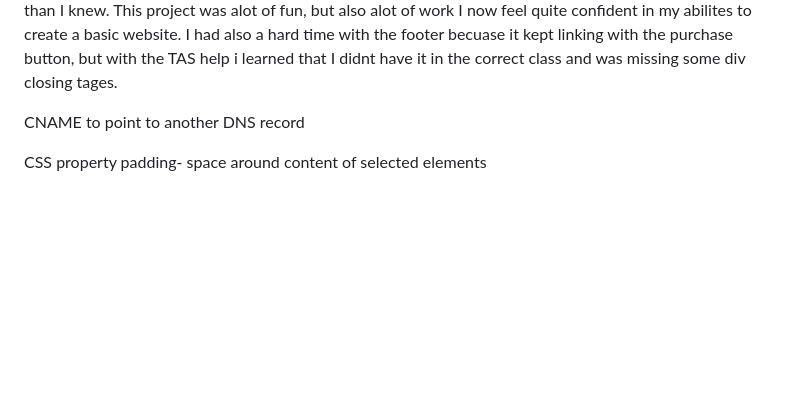
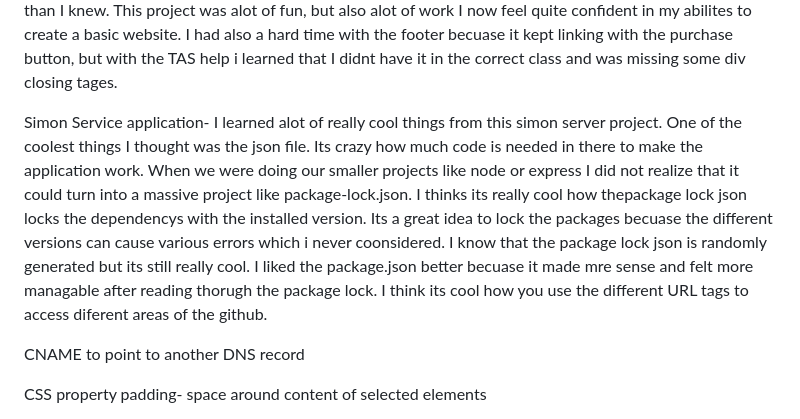
Before and after one commit to BillTheP0ny/startup-example, a Markdown page: README.md, the part around the change. Rendered like a GitHub page; blank space fills up the shorter version.

```diff
--- a/README.md
+++ b/README.md
@@ -33,6 +33,8 @@ I learned alot in my simon javascript assingment. One of the most important thin
 
 Javascript- Startup:
 Something really cool I learned from this Startup javascript project was how to get a button to create a pop up. I had an incredibly hard time getting this to work. The first mistake I made was forgetting to link my java page to my html page. I also forgot some of the javaimports I was supposed to import which led to a good amount of unnessicary debuggging. I also learned how to transition pictures from one to another on the swip of a button. I also had to do more debuggin than usual becuase my program included javascript this time. Something else I learned was that certin javascript elements such as fade in/out need css. I thought CSS was just optional for a better look, but it is actually much more useful than I knew. This project was alot of fun, but also alot of work I now feel quite confident in my abilites to create a basic website. I had also a hard time with the footer becuase it kept linking with the purchase button, but with the TAS help i learned that I didnt have it in the correct class and was missing some div closing tages.
+
+Simon Service application- I learned alot of really cool things from this simon server project. One of the coolest things I thought was the json file. Its crazy how much code is needed in there to make the application work. When we were doing our smaller projects like node or express I  did not realize that it could turn into a massive project like package-lock.json. I thinks its really cool how thepackage lock json locks the dependencys with the installed version. Its  a great idea to lock the packages becuase the different versions can cause various errors which i never coonsidered. I know that the package lock json is randomly generated but its still really cool. I liked the package.json better becuase it made mre sense and felt more managable after reading thorugh the package lock. I think its cool how you use the different URL tags to access diferent areas of the github.
 
 
 CNAME to point to another DNS record
```
